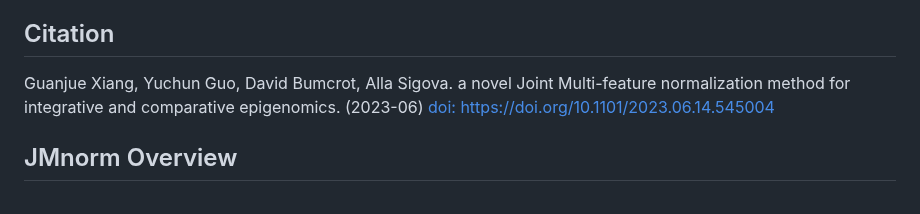
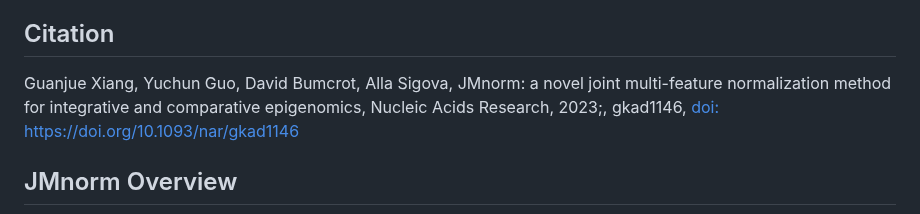
Before and after one commit to camp4tx/JMnorm, a Markdown page: README.md, the part around the change. GitHub-like rendering.

```diff
--- a/README.md
+++ b/README.md
@@ -29,8 +29,7 @@ Guanjue Xiang, Yuchun Guo, David Bumcrot, Alla Sigova. at CAMP4 Therapeutics Cor
 Combinatorial patterns of epigenetic features reflect transcriptional states. Existing normalization approaches may distort relationships between functionally correlated features by normalizing each feature independently. We present JMnorm, a novel approach that normalizes multiple epigenetic features simultaneously by leveraging information from correlated features. We show that JMnorm-normalized data preserve cross-feature correlations and combinatorial patterns of epigenetic features across cell types, improve cross-cell type gene expression prediction models, consistency between biological replicates, and detection of epigenetic changes upon perturbations. These findings suggest that JMnorm minimizes technical noise while preserving biologically relevant relationships between features.
 
 ## Citation
-Guanjue Xiang, Yuchun Guo, David Bumcrot, Alla Sigova. a novel Joint Multi-feature normalization method for integrative and comparative epigenomics. (2023-06) [doi: https://doi.org/10.1101/2023.06.14.545004](https://www.biorxiv.org/content/10.1101/2023.06.14.545004v1)
-
+Guanjue Xiang, Yuchun Guo, David Bumcrot, Alla Sigova, JMnorm: a novel joint multi-feature normalization method for integrative and comparative epigenomics, Nucleic Acids Research, 2023;, gkad1146, [doi: https://doi.org/10.1093/nar/gkad1146](https://academic.oup.com/nar/advance-article/doi/10.1093/nar/gkad1146/7459476)
 
 ## JMnorm Overview
 ![logo](https://raw.githubusercontent.com/camp4tx/JMnorm/master/Figs/JMnorm.Figures1.png)
```
